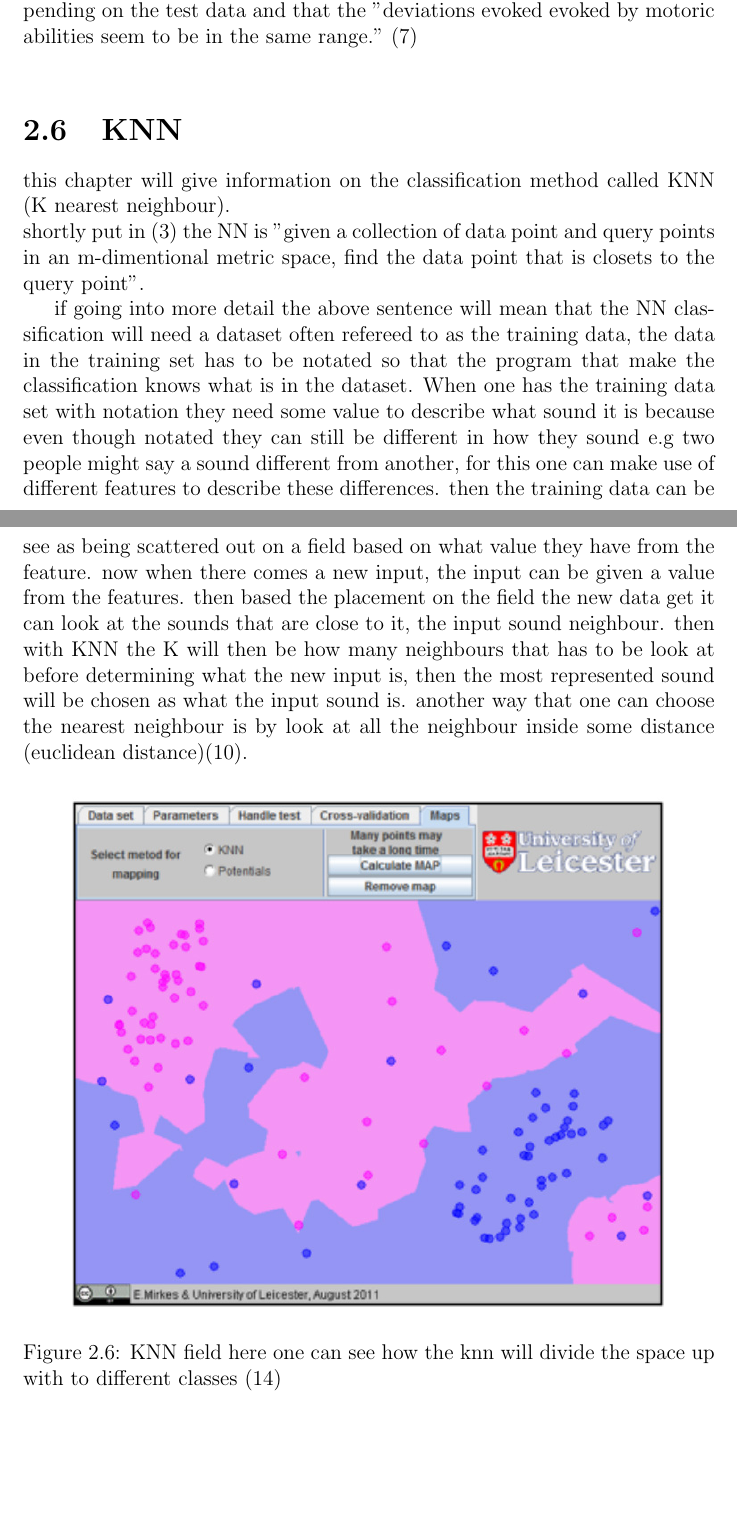
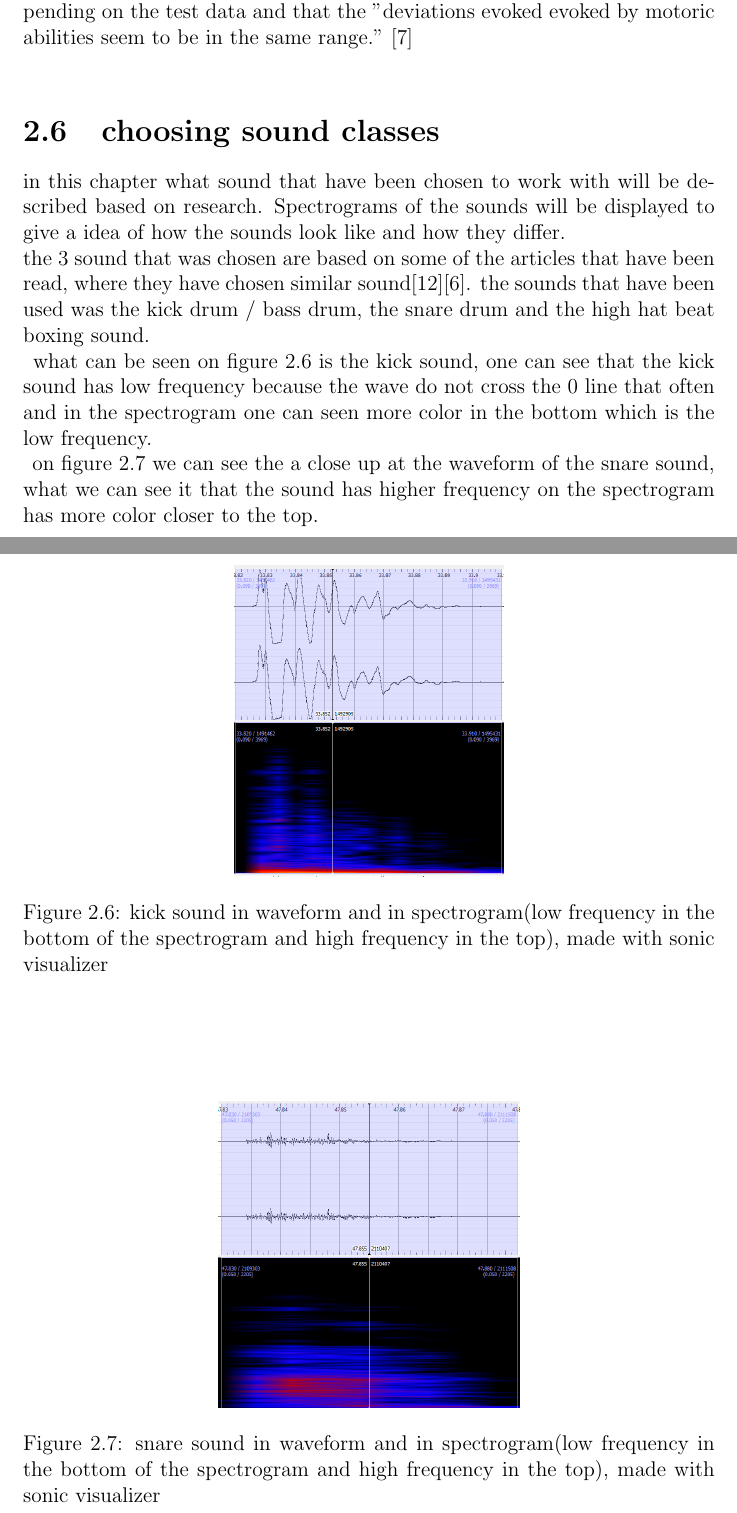
Before and after one commit to RasmusBlind/P4-Project-report-latex, a LaTeX thesis (Report/Header.tex, which reads Report/tex/choosin_sound_class.tex): two parts of pages 19 and 20 of 22 before the commit and two parts of pages 19 and 20 of 23 after it, joined at a grey line, cut so that both start at the same text, the shorter picture padded with empty space. Compiled offline with pdfLaTeX.

Commit message:
sonograms added
added and some tex written to explain the sounds

```diff
--- a/Report/Header.tex
+++ b/Report/Header.tex
@@ -5,7 +5,7 @@
 \usepackage{amsfonts}
 \usepackage{amssymb}
 \usepackage{graphicx}
-\usepackage{natbib}
+\usepackage[square,sort,comma,numbers]{natbib}
 
 \author{
 	Christensen, Daniel\\
--- /dev/null
+++ b/Report/tex/choosin_sound_class.tex
@@ -0,0 +1,21 @@
+\section{choosing sound classes}
+in this chapter what sound that have been chosen to work with will be described based on research. Spectrograms of the sounds will be displayed to give a idea of how the sounds look like and how they differ.\\
+the 3 sound that was chosen are based on some of the articles that have been read, where they have chosen similar sound\citep{Stowell2010}\citep{QBBB}. the sounds that have been used was the kick drum / bass drum, the snare drum and the high hat beat boxing sound.\\
+\begin{figure}[h]
+	\begin{center}
+		\includegraphics[scale = 0.4]{fig/Kick-closeup-with-spectrogram.png}
+		\caption{kick sound in waveform and in spectrogram(low frequency in the bottom of the spectrogram and high frequency in the top), made with sonic visualizer}
+		\label{KickCloseup}
+	\end{center}
+\end{figure}
+what can be seen on figure \ref{KickCloseup} is the kick sound, one can see that the kick sound has low frequency because the wave do not cross the 0 line that often and in the spectrogram one can seen more color in the bottom which is the low frequency.\\
+\begin{figure}[h]
+	\begin{center}
+		\includegraphics[scale = 0.4]{fig/Snare-close-up-with-spectrogram.png}
+		\caption{snare sound in waveform and in spectrogram(low frequency in the bottom of the spectrogram and high frequency in the top), made with sonic visualizer}
+		\label{snareCloseup}
+	\end{center}
+\end{figure}
+on figure \ref{snareCloseup} we can see the a close up at the waveform of the snare sound, what we can see it that the sound has higher frequency on the spectrogram has more color closer to the top.
+\\
+\begin{figure}[h]
@@ -0,0 +25,3 @@
+		\label{HHCloseup}
+	\end{center}
+\end{figure}
```
Also changed, not shown: Report/ref/Query-By-beat-Boxing.bib (added, +6 -0 lines), Report/sources.bib (+7 -0 lines), Report/tex/RMS.tex (+5 -7 lines), Report/fig/HH-close-up-with-spectrogram.PNG (added), Report/fig/Kick-closeup-with-spectrogram.PNG (added), Report/fig/Snare-close-up-with-spectrogram.PNG (added), Report/fig/hh-snare-kick-with-spectogram.PNG (added), Report/Header.tex (3 more changed lines), Report/tex/choosin_sound_class.tex (11 more changed lines).
